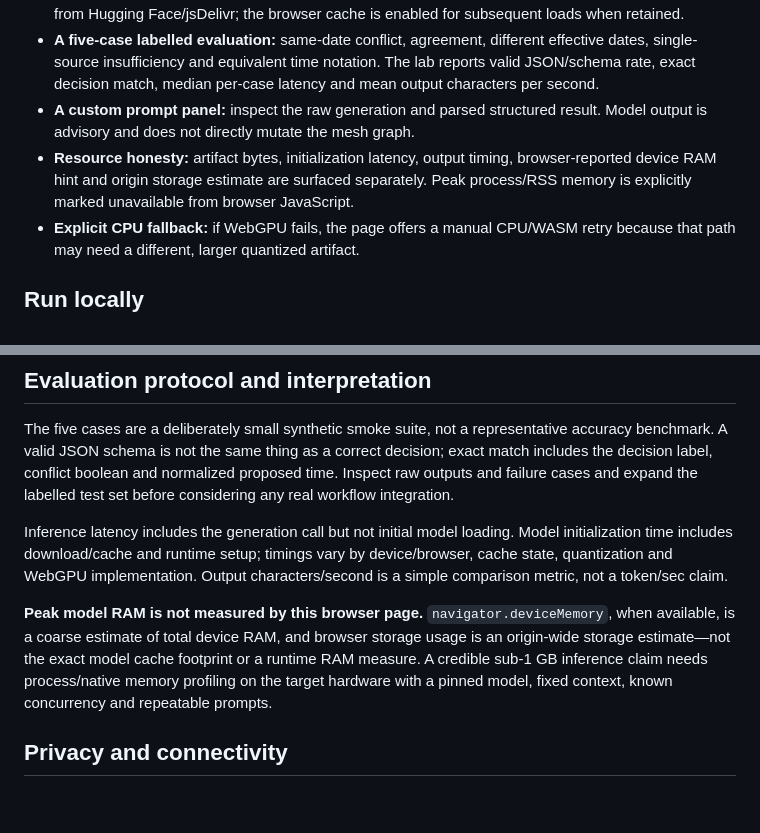
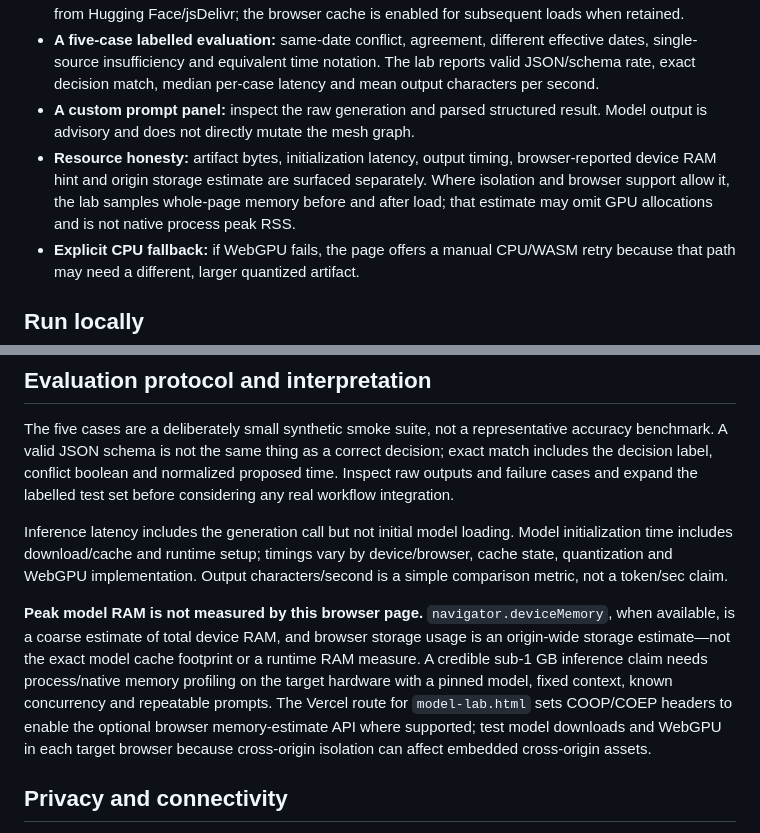
Before and after one commit to sohan-a11y/yextdemo, a Markdown page: README.md, 2 parts joined by grey strips. Drawn GitHub-style; blank space fills up the shorter version.

Commit message:
Document optional page-memory sampling limits

```diff
--- a/README.md
+++ b/README.md
@@ -14,7 +14,7 @@ Version branch: `v4-local-model-evaluation` (V3 remains on `v3-sparse-compute`;
 - **Inference in the browser:** no LLM inference endpoint is called. Model and library assets are fetched from Hugging Face/jsDelivr; the browser cache is enabled for subsequent loads when retained.
 - **A five-case labelled evaluation:** same-date conflict, agreement, different effective dates, single-source insufficiency and equivalent time notation. The lab reports valid JSON/schema rate, exact decision match, median per-case latency and mean output characters per second.
 - **A custom prompt panel:** inspect the raw generation and parsed structured result. Model output is advisory and does not directly mutate the mesh graph.
-- **Resource honesty:** artifact bytes, initialization latency, output timing, browser-reported device RAM hint and origin storage estimate are surfaced separately. Peak process/RSS memory is explicitly marked unavailable from browser JavaScript.
+- **Resource honesty:** artifact bytes, initialization latency, output timing, browser-reported device RAM hint and origin storage estimate are surfaced separately. Where isolation and browser support allow it, the lab samples whole-page memory before and after load; that estimate may omit GPU allocations and is not native process peak RSS.
 - **Explicit CPU fallback:** if WebGPU fails, the page offers a manual CPU/WASM retry because that path may need a different, larger quantized artifact.
 
 ## Run locally
@@ -33,7 +33,7 @@ The five cases are a deliberately small synthetic smoke suite, not a representat
 
 Inference latency includes the generation call but not initial model loading. Model initialization time includes download/cache and runtime setup; timings vary by device/browser, cache state, quantization and WebGPU implementation. Output characters/second is a simple comparison metric, not a token/sec claim.
 
-**Peak model RAM is not measured by this browser page.** `navigator.deviceMemory`, when available, is a coarse estimate of total device RAM, and browser storage usage is an origin-wide storage estimate—not the exact model cache footprint or a runtime RAM measure. A credible sub-1 GB inference claim needs process/native memory profiling on the target hardware with a pinned model, fixed context, known concurrency and repeatable prompts.
+**Peak model RAM is not measured by this browser page.** `navigator.deviceMemory`, when available, is a coarse estimate of total device RAM, and browser storage usage is an origin-wide storage estimate—not the exact model cache footprint or a runtime RAM measure. A credible sub-1 GB inference claim needs process/native memory profiling on the target hardware with a pinned model, fixed context, known concurrency and repeatable prompts. The Vercel route for `model-lab.html` sets COOP/COEP headers to enable the optional browser memory-estimate API where supported; test model downloads and WebGPU in each target browser because cross-origin isolation can affect embedded cross-origin assets.
 
 ## Privacy and connectivity
 
```
